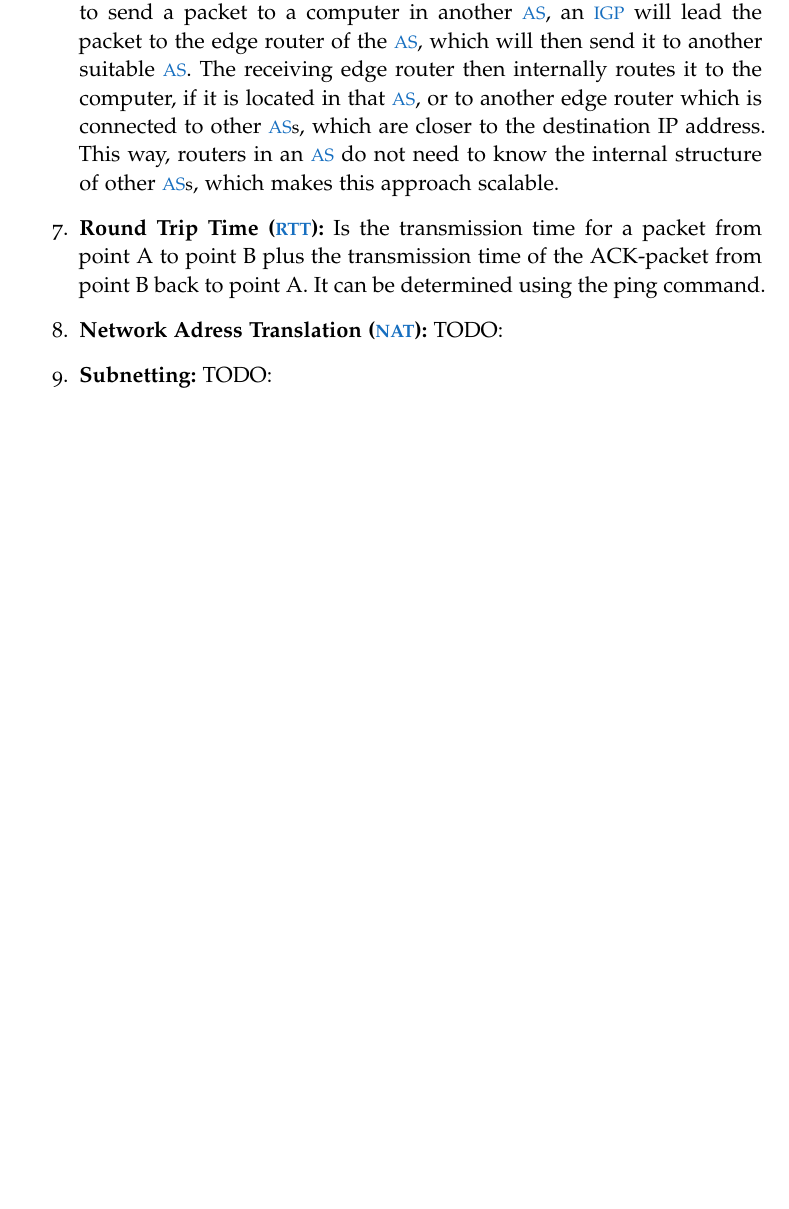
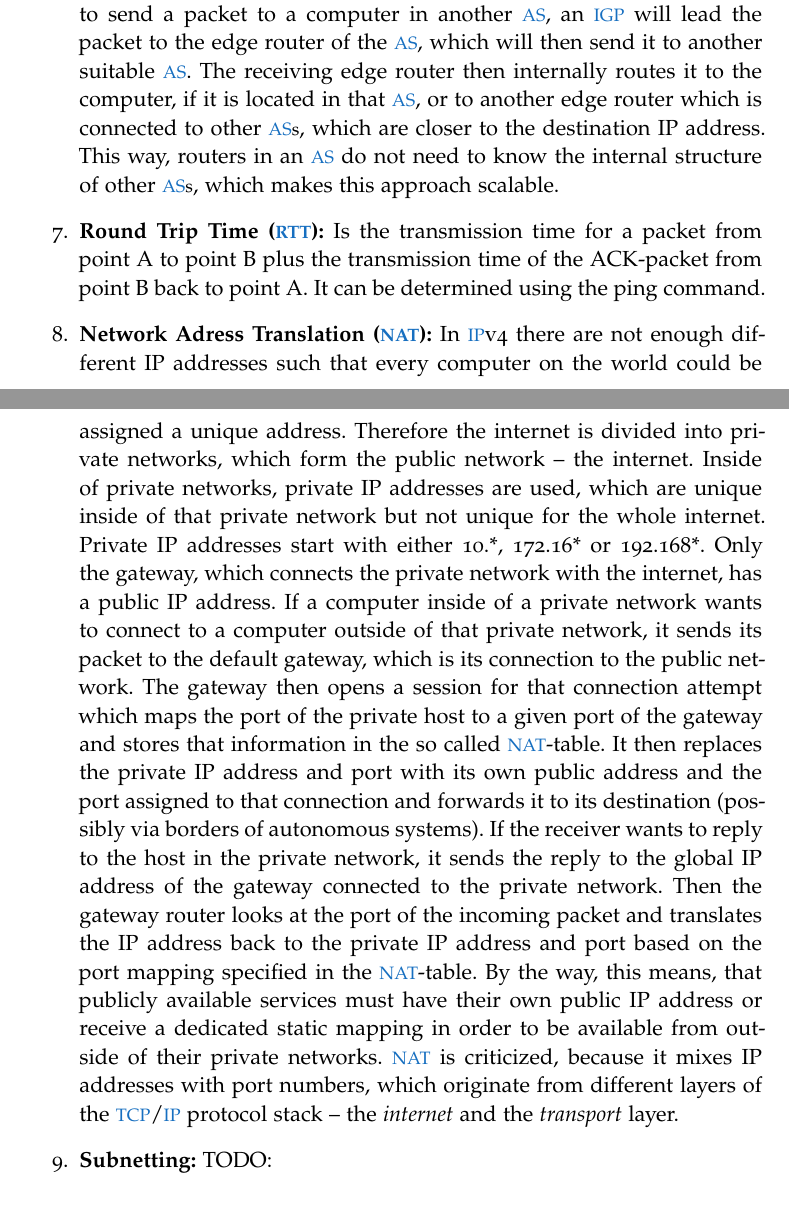
Before and after one commit to Jonas-Wessner/module-summaries, a LaTeX thesis (TUD/Anwendungsprotokolle_im_Internet/thesis.tex, which reads TUD/Anwendungsprotokolle_im_Internet/sections/basic_terms_and_definitions.tex): part of page 6 of 7 before the commit and two parts of pages 6 and 7 of 7 after it, the two joined at a grey line, cut so that both start at the same text, the shorter picture padded with empty space. The pictures show the PDF file TUD/Anwendungsprotokolle_im_Internet/thesis.pdf that the author committed with the source.

Commit message:
#0 basic terms and definition

```diff
--- a/TUD/Anwendungsprotokolle_im_Internet/sections/basic_terms_and_definitions.tex
+++ b/TUD/Anwendungsprotokolle_im_Internet/sections/basic_terms_and_definitions.tex
@@ -29,7 +29,7 @@ In this chapter, basic terms will defined and explained.
       \item \textbf{\ac{AS}:} The internet is a network of computer networks instead of just a huge network of computers. The big networks, which the internet consists of and which are handled independently of their internal structure are called \acp{AS}. This principle allows for scalability, because responsibilities are distributed. In todays world, \acp{AS} are administrative domains hosted by big companies, which commercially offer access to all computers that can be accessed inside or through this system to other \acp{AS}. The routing between \acp{AS} is organized using a so called \ac{EGP}, while routing inside of \acp{AS} is managed using so called \ac{EGP}s. The \ac{EGP} used in todays internet is the \ac{BGP}. For \ac{EGP} the host of the \ac{AS} can choose from multiple protocols such as e.g. \ac{OSPF} or \ac{EIGRP} depending on the internal network topology. Only the edge gateways of an \ac{AS} are responsible for the routing between \acp{AS}, such that internal routers only need to handle internal routing information.
       \item \textbf{\acf{BGP}:} The \ac{BGP} is todays \acs{EGP} connecting \acp{AS}. If a new IP address is registered inside of an \ac{AS}, this will be reported to the edge router of the \ac{AS} via an \ac{IGP}. This edge router then transmits the information about the accessibility of this IP address via this \ac{AS} to the edge routers of all other \acp{AS} it is connected to. These edge routers then share this information to all other edge routers of their \ac{AS}, which further share it to other routers of other connected \acp{AS}. As a result, each edge router of an \ac{AS} will know what IP addresses are available inside or behind its own network. They however will no know the exact path, unless the target IP address is located inside of the own \ac{AS}. When a computer inside of one \ac{AS} wants to send a packet to a computer in another \ac{AS}, an \ac{IGP} will lead the packet to the edge router of the \ac{AS}, which will then send it to another suitable \ac{AS}. The receiving edge router then internally routes it to the computer, if it is located in that \ac{AS}, or to another edge router which is connected to other \acp{AS}, which are closer to the destination IP address. This way, routers in an \ac{AS} do not need to know the internal structure of other \acp{AS}, which makes this approach scalable.
       \item \textbf{\acf{RTT}:} Is the transmission time for a packet from point A to point B plus the transmission time of the ACK-packet from point B back to point A. It can be determined using the ping command.
-      \item \textbf{\acf{NAT}:} TODO:
+      \item \textbf{\acf{NAT}:} In \ac{IP}v4 there are not enough different IP addresses such that every computer on the world could be assigned a unique address. Therefore the internet is divided into private networks, which form the public network \textendash{} the internet. Inside of private networks, private IP addresses are used, which are unique inside of that private network but not unique for the whole internet. Private IP addresses start with either 10.*, 172.16* or 192.168*. Only the gateway, which connects the private network with the internet, has a public IP address. If a computer inside of a private network wants to connect to a computer outside of that private network, it sends its packet to the default gateway, which is its connection to the public network. The gateway then opens a session for that connection attempt which maps the port of the private host to a given port of the gateway and stores that information in the so called \ac{NAT}-table. It then replaces the private IP address and port with its own public address and the port assigned to that connection and forwards it to its destination (possibly via borders of \acl{AS}s). If the receiver wants to reply to the host in the private network, it sends the reply to the global IP address of the gateway connected to the private network. Then the gateway router looks at the port of the incoming packet and translates the IP address back to the private IP address and port based on the port mapping specified in the \ac{NAT}-table. By the way, this means, that publicly available services must have their own public IP address or receive a dedicated static mapping in order to be available from outside of their private networks. \ac{NAT} is criticized, because it mixes IP addresses with port numbers, which originate from different layers of the \ac{TCP}/\ac{IP} protocol stack \textendash{} the \textit{internet} and the \textit{transport} layer.
       \item \textbf{Subnetting:} TODO:
 \end{enumerate}
 
```
Also changed, not shown: TUD/Anwendungsprotokolle_im_Internet/thesis.pdf.
